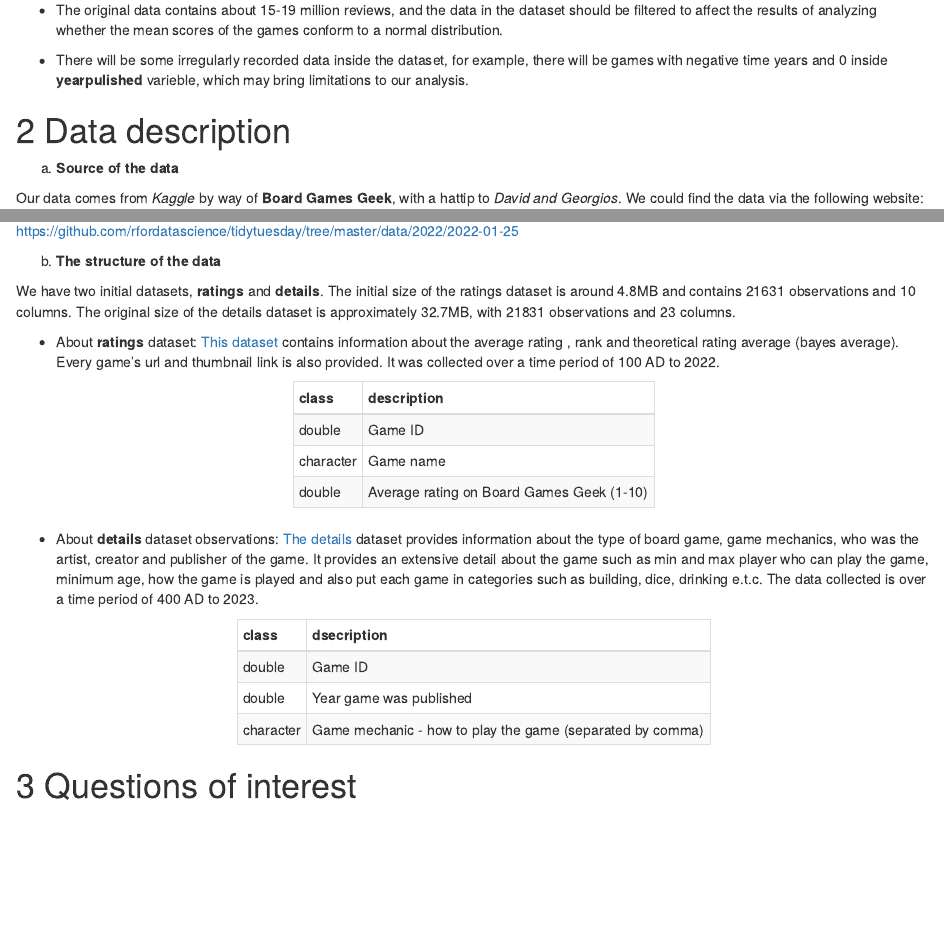
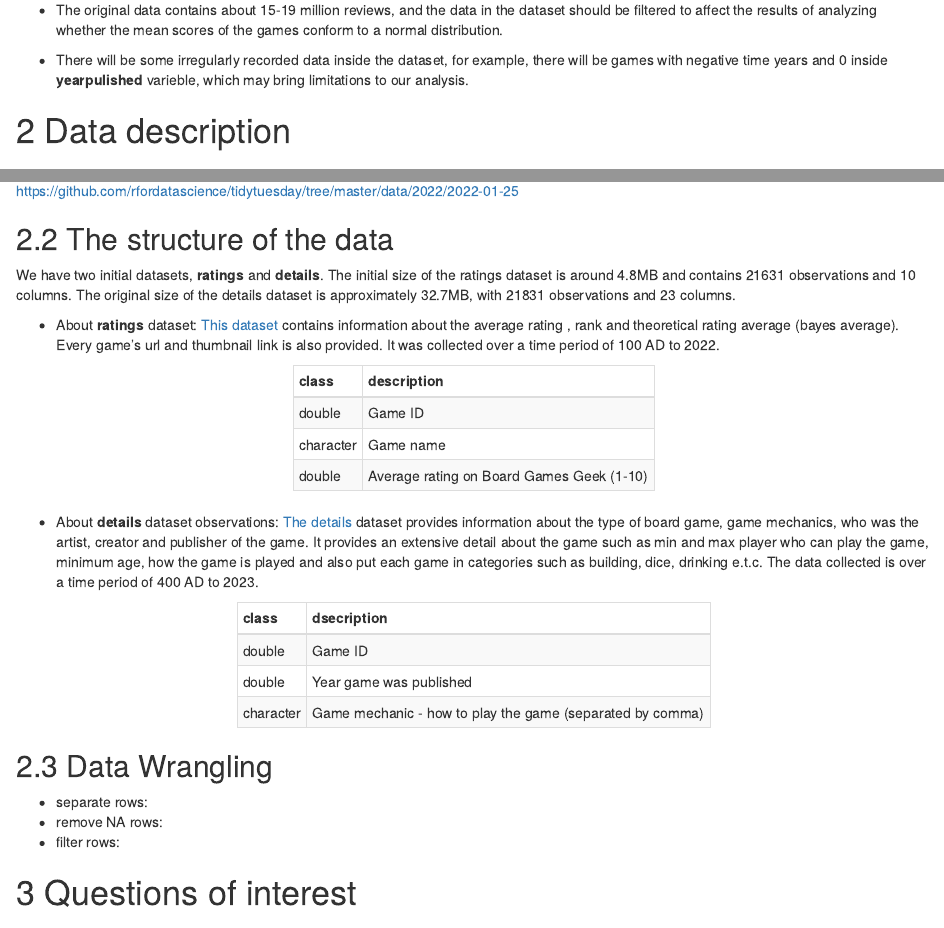
Before and after one commit to ETC5521-2022/assignment1-brolga, an R Markdown document (index.Rmd): the page in a window 1100 px wide, from 700 px down, and a second part further down, joined at a grey line. Rendered offline with R 4.5, knitr and Pandoc, with nearby package versions; some code elsewhere in the file could not run offline.

Commit message:
Write data wrangling methods

````diff
--- a/index.Rmd
+++ b/index.Rmd
@@ -77,14 +77,14 @@ So, we have tried to dig deeper into the data itself to show some reports and in
 
 # Data description
 
-a. **Source of the data**
+## Source of the data
 
 Our data comes from *Kaggle* by way of **Board Games Geek**, with a hattip to *David and Georgios*.
 We could find the data via the following website:
 https://github.com/rfordatascience/tidytuesday/tree/master/data/2022/2022-01-25
 
 
-b. **The structure of the data**
+## The structure of the data
 
 We have two initial datasets, **ratings** and **details**. The initial size of the ratings dataset is around 4.8MB and contains 21631 observations and 10 columns. The original size of the details dataset is approximately 32.7MB, with 21831 observations and 23 columns.
 
@@ -133,6 +133,11 @@ tibble(
                 bootstrap_options = c("striped", "condensed", "bordered"))
 ```
 
+
+## Data Wrangling
+* separate rows:
+* remove NA rows:
+* filter rows:
 
 # Questions of interest
 
````
Also changed, not shown: 1 other file.
